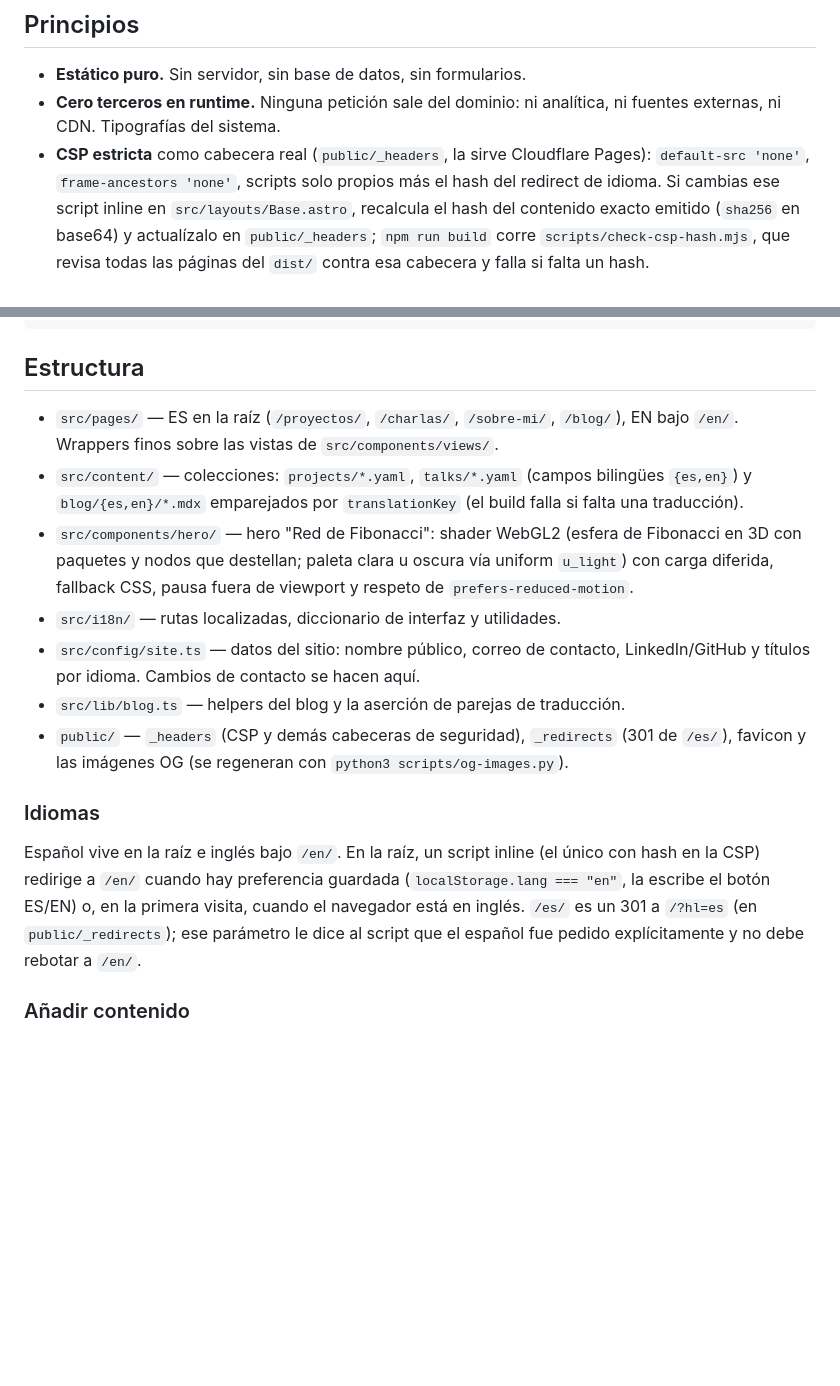
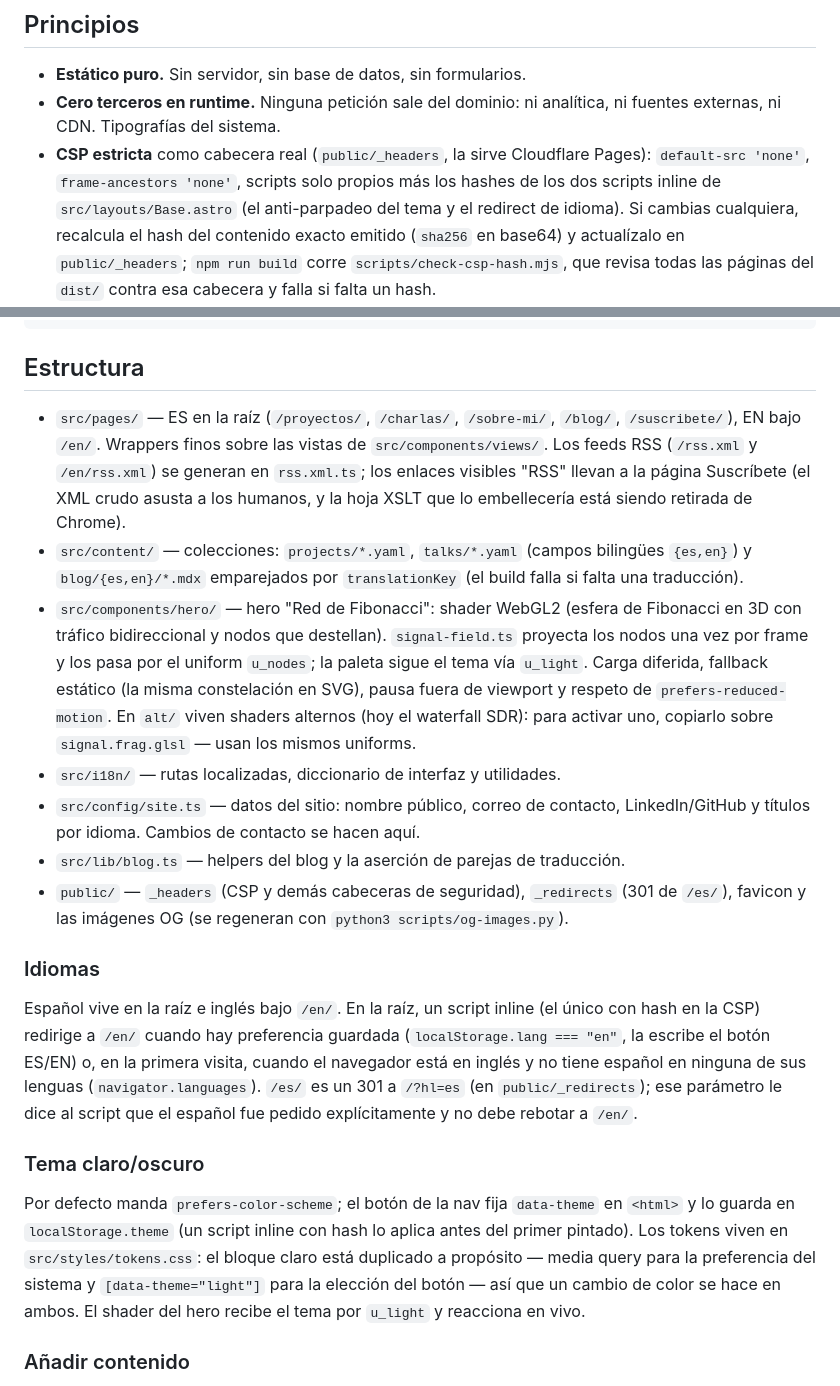
Before and after one commit to jdpinedac/juanpineda.co, a Markdown page: README.md, 2 parts joined by grey strips. Drawn GitHub-style; blank space fills up the shorter version.

Commit message:
README: documentar tema, dos hashes CSP, u_nodes, shader alterno y Suscríbete
Pone al día lo que la última sesión dejó sin documentar: el botón de
tema y su mecánica (data-theme + tokens duplicados), que los scripts
inline con hash ahora son dos, la proyección de nodos por uniform
u_nodes, el shader alterno en hero/alt/ y cómo activarlo, las páginas
/suscribete/ con el porqué (XSLT deprecado en Chrome), y el redirect de
idioma que respeta navigator.languages.

Co-Authored-By: Claude Fable 5 <noreply@anthropic.com>
Claude-Session: https://claude.ai/code/session_01LXZfRJJB2To4LZLvF2CjLu

```diff
--- a/README.md
+++ b/README.md
@@ -12,8 +12,9 @@ alias).
   analítica, ni fuentes externas, ni CDN. Tipografías del sistema.
 - **CSP estricta** como cabecera real (`public/_headers`, la sirve
   Cloudflare Pages): `default-src 'none'`, `frame-ancestors 'none'`, scripts
-  solo propios más el hash del redirect de idioma. Si cambias ese script
-  inline en `src/layouts/Base.astro`, recalcula el hash del contenido exacto
+  solo propios más los hashes de los dos scripts inline de
+  `src/layouts/Base.astro` (el anti-parpadeo del tema y el redirect de
+  idioma). Si cambias cualquiera, recalcula el hash del contenido exacto
   emitido (`sha256` en base64) y actualízalo en `public/_headers`;
   `npm run build` corre `scripts/check-csp-hash.mjs`, que revisa todas las
   páginas del `dist/` contra esa cabecera y falla si falta un hash.
@@ -34,15 +35,22 @@ npm run preview   # sirve dist/
 ## Estructura
 
 - `src/pages/` — ES en la raíz (`/proyectos/`, `/charlas/`, `/sobre-mi/`,
-  `/blog/`), EN bajo `/en/`. Wrappers finos sobre las vistas de
-  `src/components/views/`.
+  `/blog/`, `/suscribete/`), EN bajo `/en/`. Wrappers finos sobre las vistas
+  de `src/components/views/`. Los feeds RSS (`/rss.xml` y `/en/rss.xml`) se
+  generan en `rss.xml.ts`; los enlaces visibles "RSS" llevan a la página
+  Suscríbete (el XML crudo asusta a los humanos, y la hoja XSLT que lo
+  embellecería está siendo retirada de Chrome).
 - `src/content/` — colecciones: `projects/*.yaml`, `talks/*.yaml` (campos
   bilingües `{es,en}`) y `blog/{es,en}/*.mdx` emparejados por
   `translationKey` (el build falla si falta una traducción).
 - `src/components/hero/` — hero "Red de Fibonacci": shader WebGL2 (esfera
-  de Fibonacci en 3D con paquetes y nodos que destellan; paleta clara u
-  oscura vía uniform `u_light`) con carga diferida, fallback CSS, pausa
-  fuera de viewport y respeto de `prefers-reduced-motion`.
+  de Fibonacci en 3D con tráfico bidireccional y nodos que destellan).
+  `signal-field.ts` proyecta los nodos una vez por frame y los pasa por el
+  uniform `u_nodes`; la paleta sigue el tema vía `u_light`. Carga diferida,
+  fallback estático (la misma constelación en SVG), pausa fuera de viewport
+  y respeto de `prefers-reduced-motion`. En `alt/` viven shaders alternos
+  (hoy el waterfall SDR): para activar uno, copiarlo sobre
+  `signal.frag.glsl` — usan los mismos uniforms.
 - `src/i18n/` — rutas localizadas, diccionario de interfaz y utilidades.
 - `src/config/site.ts` — datos del sitio: nombre público, correo de contacto,
   LinkedIn/GitHub y títulos por idioma. Cambios de contacto se hacen aquí.
@@ -56,9 +64,20 @@ npm run preview   # sirve dist/
 Español vive en la raíz e inglés bajo `/en/`. En la raíz, un script inline
 (el único con hash en la CSP) redirige a `/en/` cuando hay preferencia
 guardada (`localStorage.lang === "en"`, la escribe el botón ES/EN) o, en la
-primera visita, cuando el navegador está en inglés. `/es/` es un 301 a
+primera visita, cuando el navegador está en inglés y no tiene español en
+ninguna de sus lenguas (`navigator.languages`). `/es/` es un 301 a
 `/?hl=es` (en `public/_redirects`); ese parámetro le dice al script que el
 español fue pedido explícitamente y no debe rebotar a `/en/`.
+
+### Tema claro/oscuro
+
+Por defecto manda `prefers-color-scheme`; el botón de la nav fija
+`data-theme` en `<html>` y lo guarda en `localStorage.theme` (un script
+inline con hash lo aplica antes del primer pintado). Los tokens viven en
+`src/styles/tokens.css`: el bloque claro está duplicado a propósito —
+media query para la preferencia del sistema y `[data-theme="light"]` para
+la elección del botón — así que un cambio de color se hace en ambos. El
+shader del hero recibe el tema por `u_light` y reacciona en vivo.
 
 ### Añadir contenido
 
```
